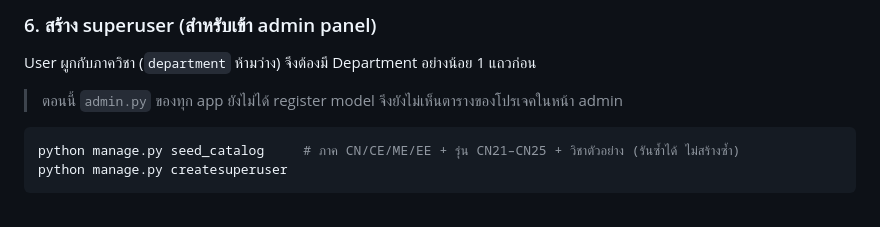
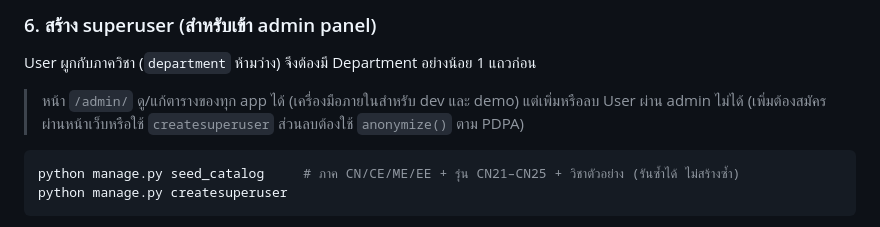
Before and after one commit to Jupiter4428/cntagram, a Markdown page: README.md, the part around the change. Rendered like a GitHub page.

Commit message:
docs: note Django admin is available (TD-3)
Refs #36

````diff
--- a/README.md
+++ b/README.md
@@ -127,7 +127,7 @@ python manage.py migrate
 ### 6. สร้าง superuser (สำหรับเข้า admin panel)
 User ผูกกับภาควิชา (`department` ห้ามว่าง) จึงต้องมี Department อย่างน้อย 1 แถวก่อน
 
-> ตอนนี้ `admin.py` ของทุก app ยังไม่ได้ register model จึงยังไม่เห็นตารางของโปรเจคในหน้า admin
+> หน้า `/admin/` ดู/แก้ตารางของทุก app ได้ (เครื่องมือภายในสำหรับ dev และ demo) แต่เพิ่มหรือลบ User ผ่าน admin ไม่ได้ (เพิ่มต้องสมัครผ่านหน้าเว็บหรือใช้ `createsuperuser` ส่วนลบต้องใช้ `anonymize()` ตาม PDPA)
 ```bash
 python manage.py seed_catalog     # ภาค CN/CE/ME/EE + รุ่น CN21–CN25 + วิชาตัวอย่าง (รันซ้ำได้ ไม่สร้างซ้ำ)
 python manage.py createsuperuser
````
Also changed, not shown: CONTRIBUTING.md (+1 -1 lines).
